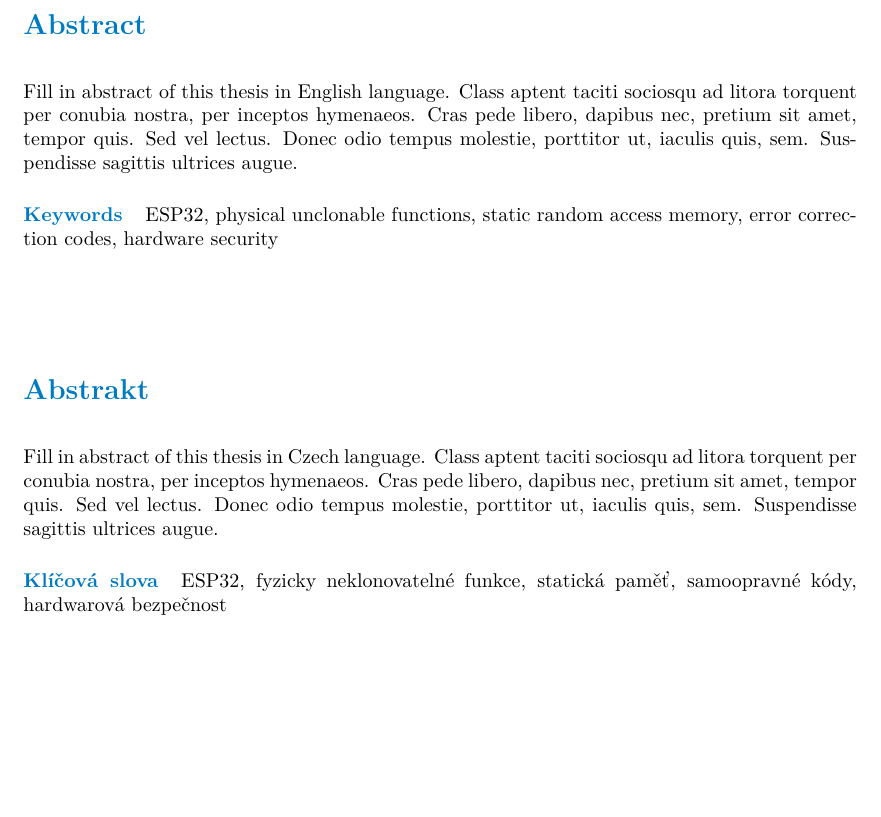
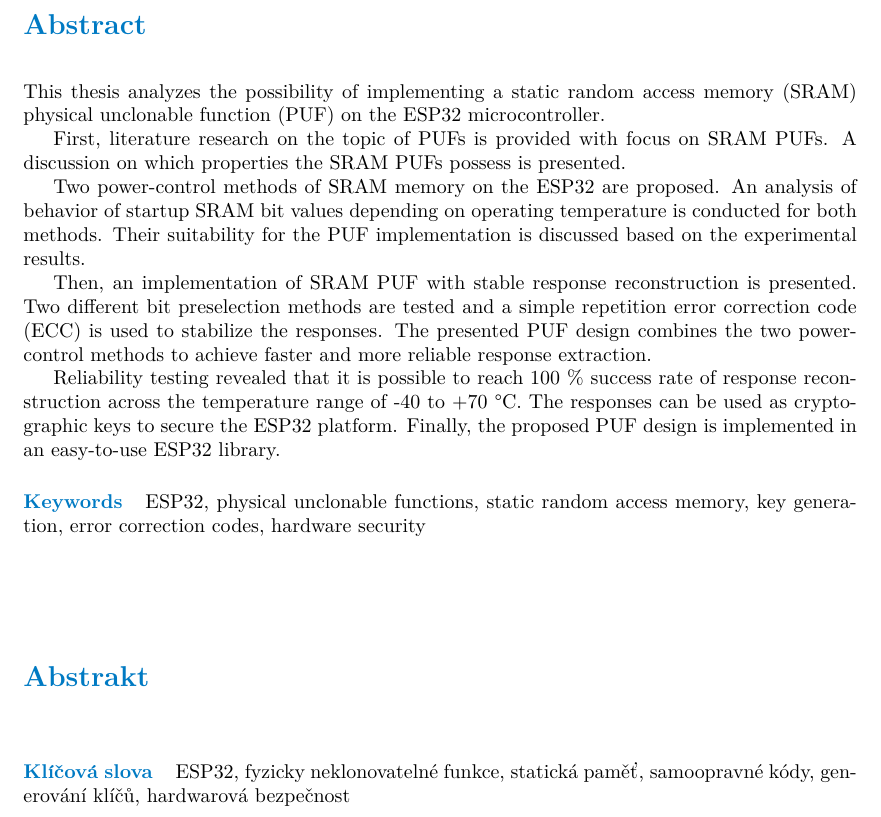
Before and after one commit to staniond/bachelor_thesis, a LaTeX thesis (ctufit-thesis.tex): part of page 11 of 69, cut so that both start at the same text, the shorter picture padded with empty space. Compiled offline with pdfLaTeX.

Commit message:
Add english abstract

```diff
--- a/ctufit-thesis.tex
+++ b/ctufit-thesis.tex
@@ -43,10 +43,25 @@
 \ctufityear{2022} % replace with the year of your defence
 \ctufitdeclarationplace{Prague} % replace with the place where you sign the declaration
 \ctufitdeclarationdate{\today} % replace with the date of signature of the declaration
-\ctufitabstractCZE{Fill in abstract of this thesis in Czech language. Class aptent taciti sociosqu ad litora torquent per conubia nostra, per inceptos hymenaeos. Cras pede libero, dapibus nec, pretium sit amet, tempor quis. Sed vel lectus. Donec odio tempus molestie, porttitor ut, iaculis quis, sem. Suspendisse sagittis ultrices augue.}
-\ctufitabstractENG{Fill in abstract of this thesis in English language. Class aptent taciti sociosqu ad litora torquent per conubia nostra, per inceptos hymenaeos. Cras pede libero, dapibus nec, pretium sit amet, tempor quis. Sed vel lectus. Donec odio tempus molestie, porttitor ut, iaculis quis, sem. Suspendisse sagittis ultrices augue.}
-\ctufitkeywordsCZE{ESP32, fyzicky neklonovatelné funkce, statická paměť, samoopravné kódy, hardwarová bezpečnost}
-\ctufitkeywordsENG{ESP32, physical unclonable functions, static random access memory, error correction codes, hardware security}
+
+\ctufitabstractENG{
+    This thesis analyzes the possibility of implementing a \gls{sram} \gls{puf} on the ESP32 microcontroller.
+
+    First, literature research on the topic of \glspl{puf} is provided with focus on \gls{sram} \glspl{puf}. A discussion on which properties the \gls{sram} \glspl{puf} possess is presented.
+
+    Two power-control methods of \gls{sram} memory on the ESP32 are proposed. An analysis of behavior of startup \gls{sram} bit values depending on operating temperature is conducted for both methods. Their suitability for the \gls{puf} implementation is discussed based on the experimental results.
+
+    Then, an implementation of \gls{sram} \gls{puf} with stable response reconstruction is presented. Two different bit preselection methods are tested and a simple repetition \gls{ecc} is used to stabilize the responses. The presented \gls{puf} design combines the two power-control methods to achieve faster and more reliable response extraction.
+
+    Reliability testing revealed that it is possible to reach 100 \% success rate of response reconstruction across the temperature range of -40 to +70 °C. The responses can be used as cryptographic keys to secure the ESP32 platform. Finally, the proposed \gls{puf} design is implemented in an easy-to-use ESP32 library.
+}
+
+\ctufitabstractCZE{
+}
+
+
+\ctufitkeywordsENG{ESP32, physical unclonable functions, static random access memory, key generation, error correction codes, hardware security}
+\ctufitkeywordsCZE{ESP32, fyzicky neklonovatelné funkce, statická paměť, samoopravné kódy, generování klíčů, hardwarová bezpečnost}
 %%%%%%%%%%%%%%%%%%%%%%%%%%%%%%%%%%
 % END FILL IN
 %%%%%%%%%%%%%%%%%%%%%%%%%%%%%%%%%%
@@ -167,8 +182,6 @@
 \setacronymstyle{long-short}
 \loadglsentries{glossary.tex}
 \glsaddall
-\glsunset{cpu}
-\glsunset{uart}
 
 \begin{document}
 \frontmatter\frontmatterinit % do not remove these two commands
```
Also changed, not shown: glossary.tex (+1 -0 lines), ctufit-thesis.tex (4 more changed lines).
